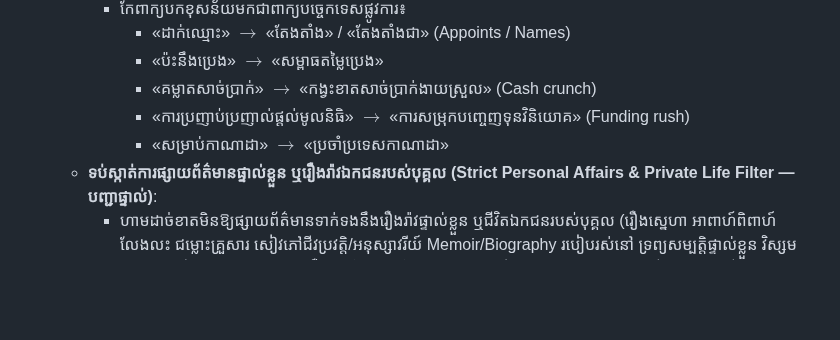
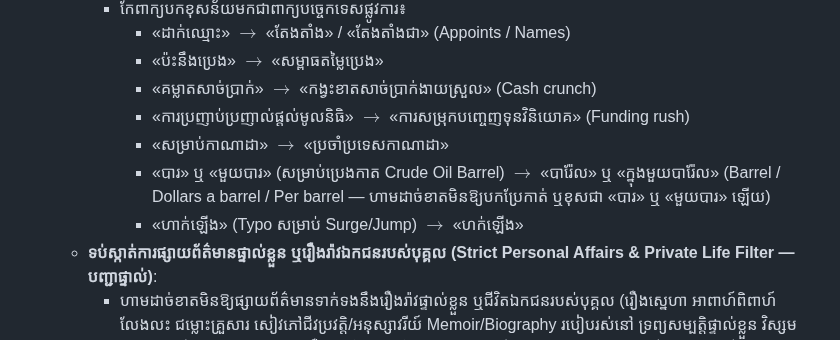
Before and after one commit to ynkkxxz-max/xauusd-news-bot, a Markdown page: GEMINI.md, the part around the change. GitHub-like rendering; blank space fills up the shorter version.

Commit message:
feat: strict oil barrel (បារ៉ែល) and surge terminology fix (GEMINI.md)

```diff
--- a/GEMINI.md
+++ b/GEMINI.md
@@ -113,6 +113,8 @@ This repository is governed by the 5 Golden Principles established by the system
       - «គម្លាតសាច់ប្រាក់» $\rightarrow$ «កង្វះខាតសាច់ប្រាក់ងាយស្រួល» (Cash crunch)
       - «ការប្រញាប់ប្រញាល់ផ្តល់មូលនិធិ» $\rightarrow$ «ការសម្រុកបញ្ចេញទុនវិនិយោគ» (Funding rush)
       - «សម្រាប់កាណាដា» $\rightarrow$ «ប្រចាំប្រទេសកាណាដា»
+      - «បារ» ឬ «មួយបារ» (សម្រាប់ប្រេងកាត Crude Oil Barrel) $\rightarrow$ «បារ៉ែល» ឬ «ក្នុងមួយបារ៉ែល» (Barrel / Dollars a barrel / Per barrel — ហាមដាច់ខាតមិនឱ្យបកប្រែកាត់ ឬខុសជា «បារ» ឬ «មួយបារ» ឡើយ)
+      - «ហាក់ឡើង» (Typo សម្រាប់ Surge/Jump) $\rightarrow$ «ហក់ឡើង»
   - **ទប់ស្កាត់ការផ្សាយព័ត៌មានផ្ទាល់ខ្លួន ឬរឿងរ៉ាវឯកជនរបស់បុគ្គល (Strict Personal Affairs & Private Life Filter — បញ្ជាផ្ទាល់)**:
     - ហាមដាច់ខាតមិនឱ្យផ្សាយព័ត៌មានទាក់ទងនឹងរឿងរ៉ាវផ្ទាល់ខ្លួន ឬជីវិតឯកជនរបស់បុគ្គល (រឿងស្នេហា អាពាហ៍ពិពាហ៍ លែងលះ ជម្លោះគ្រួសារ សៀវភៅជីវប្រវត្តិ/អនុស្សាវរីយ៍ Memoir/Biography របៀបរស់នៅ ទ្រព្យសម្បត្តិផ្ទាល់ខ្លួន វិស្សមកាល ការដើរលេង ឬការសារភាពរឿងផ្ទាល់ខ្លួនរបស់ CEO/បុគ្គលល្បី ដែលគ្មានឥទ្ធិពលផ្ទាល់លើសេដ្ឋកិច្ច ឬទីផ្សារហិរញ្ញវត្ថុស្ថាប័នឡើយ)។ ឱ្យតែជួបព័ត៌មានប្រភេទនេះ ប្រព័ន្ធត្រូវ Drop/Skip ចោលភ្លាមៗ (`is_clear = false`) ហាមមិនឱ្យផ្សាយដាច់ខាត។
   - ជួរប្រភពព័ត៌មានខាងក្រោមស្អាត (ហាមដាច់ខាតមិនប្រើសញ្ញា 🌐 — បញ្ជាផ្ទាល់)៖ `ប្រភព | <a href="{link}">{source_name}</a>`។
```
